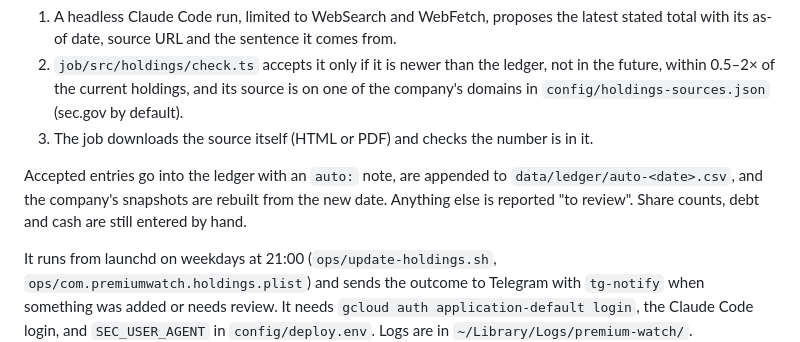
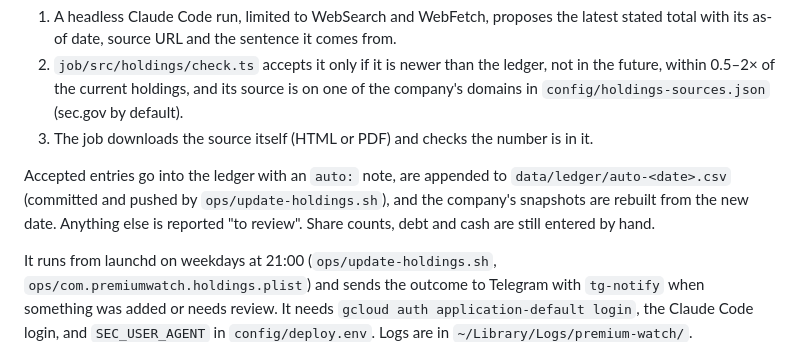
Before and after one commit to manuel-palacio/premium-watch, a Markdown page: README.md, the part around the change. GitHub-like rendering.

Commit message:
README: holdings records are committed by the job
Co-Authored-By: Claude Opus 5.5 <noreply@anthropic.com>

```diff
--- a/README.md
+++ b/README.md
@@ -120,7 +120,8 @@ disclosures and adds them to the ledger. For each active company:
 3. The job downloads the source itself (HTML or PDF) and checks the number is in it.
 
 Accepted entries go into the ledger with an `auto:` note, are appended to
-`data/ledger/auto-<date>.csv`, and the company's snapshots are rebuilt from the new date.
+`data/ledger/auto-<date>.csv` (committed and pushed by `ops/update-holdings.sh`), and the
+company's snapshots are rebuilt from the new date.
 Anything else is reported "to review". Share counts, debt and cash are still entered by hand.
 
 It runs from launchd on weekdays at 21:00 (`ops/update-holdings.sh`,
```
